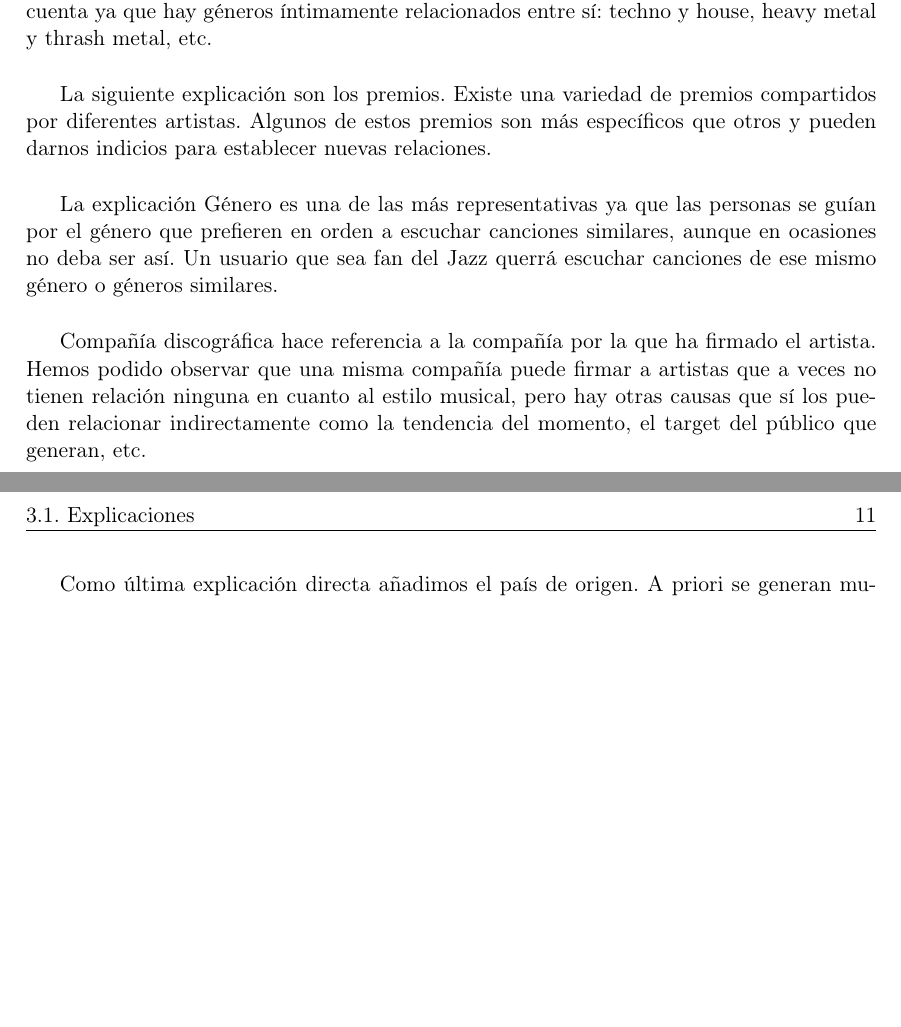
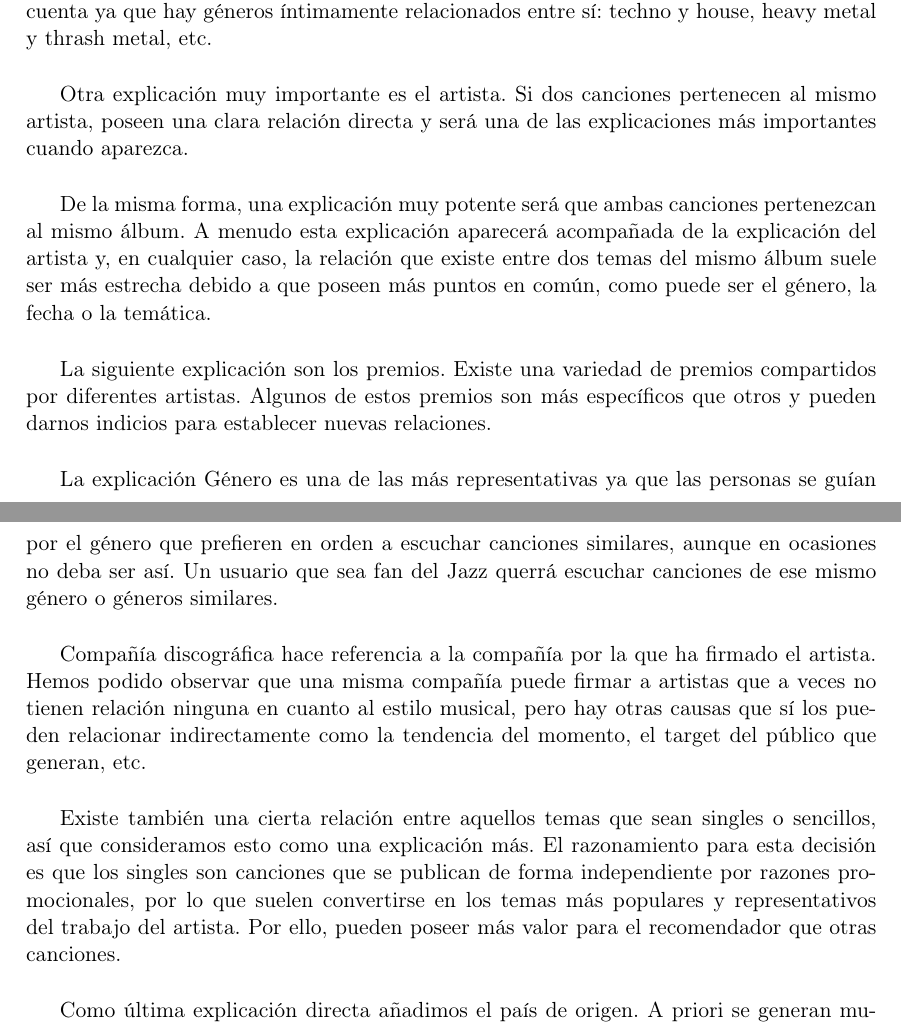
Before and after one commit to Adrigarr/TFG-2019-Memoria, a LaTeX book (TFMTeXiS.tex, which reads Capitulos/DescripcionTrabajo.tex): two parts of pages 28 and 29 of 42, joined at a grey line, cut so that both start at the same text, the shorter picture padded with empty space. Compiled offline with pdfLaTeX; a LaTeX package or settings file that is missing is left out.

Commit message:
Más explicaciones
Se añaden algunas explicaciones nuevas.

```diff
--- a/Capitulos/DescripcionTrabajo.tex
+++ b/Capitulos/DescripcionTrabajo.tex
@@ -49,11 +49,17 @@ Una de las principales explicaciones que debemos contemplar es la popularidad de
 
 Siguiendo este principio, nos encontramos una situación similar con las décadas. Creemos que hay una mayor probabilidad de que exista una relación entre dos canciones que pertenezcan a la misma década. Esto se debe a que a lo largo del tiempo ha habido periodos marcados por uno o varios géneros musicales. Esto también ayuda a estudiar cómo estos distintos géneros están relacionados entre sí, lo cual es otro punto importante a tener en cuenta ya que hay géneros íntimamente relacionados entre sí: techno y house, heavy metal y thrash metal, etc.\\
 
+Otra explicación muy importante es el artista. Si dos canciones pertenecen al mismo artista, poseen una clara relación directa y será una de las explicaciones más importantes cuando aparezca.\\
+
+De la misma forma, una explicación muy potente será que ambas canciones pertenezcan al mismo álbum. A menudo esta explicación aparecerá acompañada de la explicación del artista y, en cualquier caso, la relación que existe entre dos temas del mismo álbum suele ser más estrecha debido a que poseen más puntos en común, como puede ser el género, la fecha o la temática.\\
+
 La siguiente explicación son los premios. Existe una variedad de premios compartidos por diferentes artistas. Algunos de estos premios son más específicos que otros y pueden darnos indicios para establecer nuevas relaciones.\\
 
 La explicación Género es una de las más representativas ya que las personas se guían por el género que prefieren en orden a escuchar canciones similares, aunque en ocasiones no deba ser así. Un usuario que sea fan del Jazz querrá escuchar canciones de ese mismo género o géneros similares.\\
 
 Compañía discográfica hace referencia a la compañía por la que ha firmado el artista. Hemos podido observar que una misma compañía puede firmar a artistas que a veces no tienen relación ninguna en cuanto al estilo musical, pero hay otras causas que sí los pueden relacionar indirectamente como la tendencia del momento, el target del público que generan, etc.\\
+
+Existe también una cierta relación entre aquellos temas que sean singles o sencillos, así que consideramos esto como una explicación más. El razonamiento para esta decisión es que los singles son canciones que se publican de forma independiente por razones promocionales, por lo que suelen convertirse en los temas más populares y representativos del trabajo del artista. Por ello, pueden poseer más valor para el recomendador que otras canciones.\\
 
 Como última explicación directa añadimos el país de origen. A priori se generan muchos resultados que no ofrecen una relación clara, pero para países con una población más pequeña resulta muy útil, pues obtenemos resultados más específicos. También a lo largo de la historia en un país se genera una tendencia o nuevo género musical el cual es propio de ese país.\\
 
```
Also changed, not shown: TFMTeXiS.pdf, Capitulos/DescripcionTrabajo.tex (2 more changed lines), 1 other file.
